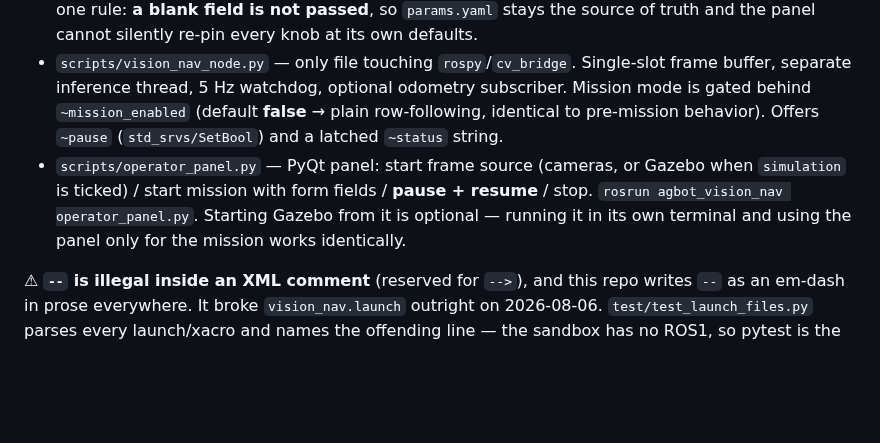
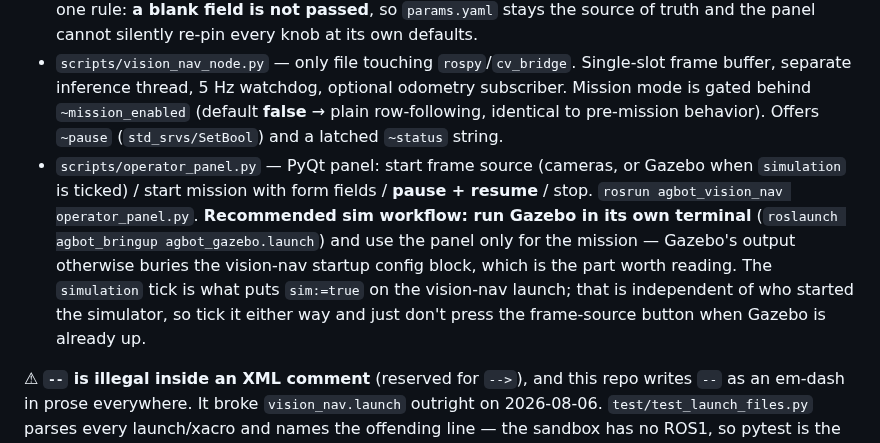
Before and after one commit to WeiChien5241/agbot-control-ws, a Markdown page: CLAUDE.md, the part around the change. Rendered like a GitHub page; blank space fills up the shorter version.

```diff
--- a/CLAUDE.md
+++ b/CLAUDE.md
@@ -117,7 +117,7 @@ Architecture (rospy-free algorithmic core, unit-testable without ROS):
 - `src/agbot_vision_nav/debug_viz.py` — debug overlay image for `rqt_image_view` (mask wash, scan rows, midpoints, per-row corridor width `w=`, mission state HUD).
 - `src/agbot_vision_nav/launch_args.py` — rospy-free roslaunch argv builder for the operator panel. Its one rule: **a blank field is not passed**, so `params.yaml` stays the source of truth and the panel cannot silently re-pin every knob at its own defaults.
 - `scripts/vision_nav_node.py` — only file touching `rospy`/`cv_bridge`. Single-slot frame buffer, separate inference thread, 5 Hz watchdog, optional odometry subscriber. Mission mode is gated behind `~mission_enabled` (default **false** → plain row-following, identical to pre-mission behavior). Offers `~pause` (`std_srvs/SetBool`) and a latched `~status` string.
-- `scripts/operator_panel.py` — PyQt panel: start frame source (cameras, or Gazebo when `simulation` is ticked) / start mission with form fields / **pause + resume** / stop. `rosrun agbot_vision_nav operator_panel.py`. Starting Gazebo from it is optional — running it in its own terminal and using the panel only for the mission works identically.
+- `scripts/operator_panel.py` — PyQt panel: start frame source (cameras, or Gazebo when `simulation` is ticked) / start mission with form fields / **pause + resume** / stop. `rosrun agbot_vision_nav operator_panel.py`. **Recommended sim workflow: run Gazebo in its own terminal** (`roslaunch agbot_bringup agbot_gazebo.launch`) and use the panel only for the mission — Gazebo's output otherwise buries the vision-nav startup config block, which is the part worth reading. The `simulation` tick is what puts `sim:=true` on the vision-nav launch; that is independent of who started the simulator, so tick it either way and just don't press the frame-source button when Gazebo is already up.
 
 ⚠ **`--` is illegal inside an XML comment** (reserved for `-->`), and this repo writes `--` as an em-dash in prose everywhere. It broke `vision_nav.launch` outright on 2026-08-06. `test/test_launch_files.py` parses every launch/xacro and names the offending line — the sandbox has no ROS1, so pytest is the only place a launch-file error is caught before the robot sees it.
 
```
Also changed, not shown: HANDOFF3.md (+49 -18 lines).
